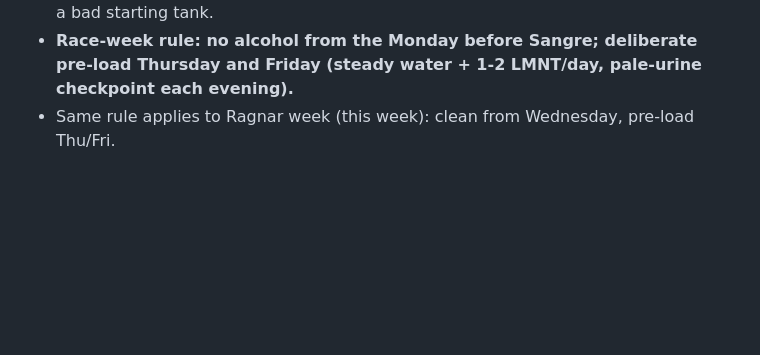
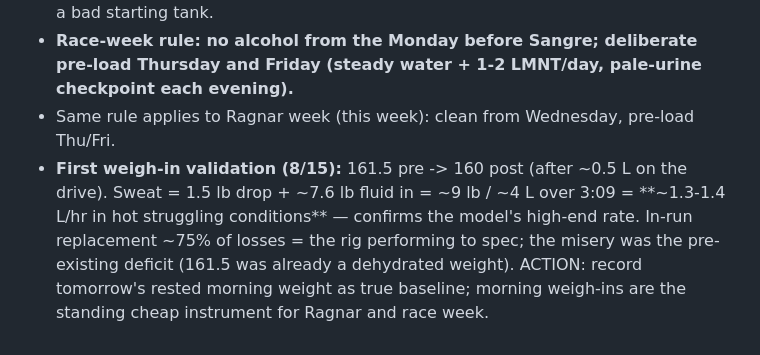
Before and after one commit to jpdupree/sangre-de-cristo-100, a Markdown page: fueling-notes.md, the part around the change. GitHub-like rendering; blank space fills up the shorter version.

Commit message:
First weigh-in validation: ~1.3-1.4 L/hr sweat rate confirmed, rig replaced ~75%
Co-Authored-By: Claude Fable 5 <noreply@anthropic.com>
Claude-Session: https://claude.ai/code/session_01HneQqiazDvVGpLjVJMD8vR

```diff
--- a/fueling-notes.md
+++ b/fueling-notes.md
@@ -98,3 +98,9 @@ Running log of what's tested and decided. Targets come from the training plan
 - **Race-week rule: no alcohol from the Monday before Sangre; deliberate pre-load Thursday
   and Friday (steady water + 1-2 LMNT/day, pale-urine checkpoint each evening).**
 - Same rule applies to Ragnar week (this week): clean from Wednesday, pre-load Thu/Fri.
+- **First weigh-in validation (8/15):** 161.5 pre -> 160 post (after ~0.5 L on the drive).
+  Sweat = 1.5 lb drop + ~7.6 lb fluid in = ~9 lb / ~4 L over 3:09 = **~1.3-1.4 L/hr in hot
+  struggling conditions** — confirms the model's high-end rate. In-run replacement ~75% of
+  losses = the rig performing to spec; the misery was the pre-existing deficit (161.5 was
+  already a dehydrated weight). ACTION: record tomorrow's rested morning weight as true
+  baseline; morning weigh-ins are the standing cheap instrument for Ragnar and race week.
```
